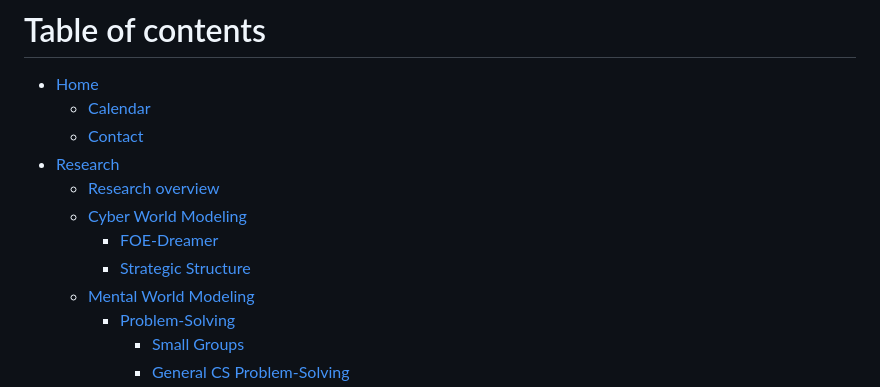
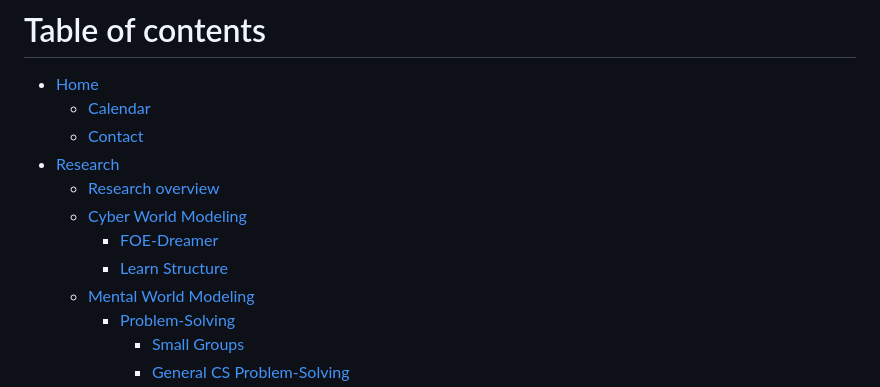
Before and after one commit to aduyinuo/yinuo-d-is-an-open-book, a Markdown page: content/SUMMARY.md, the part around the change. Drawn GitHub-style.

Commit message:
GITBOOK-50: change request with no subject merged in GitBook

```diff
--- a/content/SUMMARY.md
+++ b/content/SUMMARY.md
@@ -7,7 +7,7 @@
   * [Research overview](research/overview.md)
   * [Cyber World Modeling](overview/cyber-world-modeling/README.md)
     * [FOE-Dreamer](overview/cyber-world-modeling/environment.md)
-    * [Strategic Structure](overview/cyber-world-modeling/strategic-structure.md)
+    * [Learn Structure](overview/cyber-world-modeling/strategic-structure.md)
   * [Mental World Modeling](overview/mental-world-modeling/README.md)
     * [Problem-Solving](overview/mental-world-modeling/problem-solving/README.md)
       * [Small Groups](overview/mental-world-modeling/problem-solving/small-groups.md)
```
